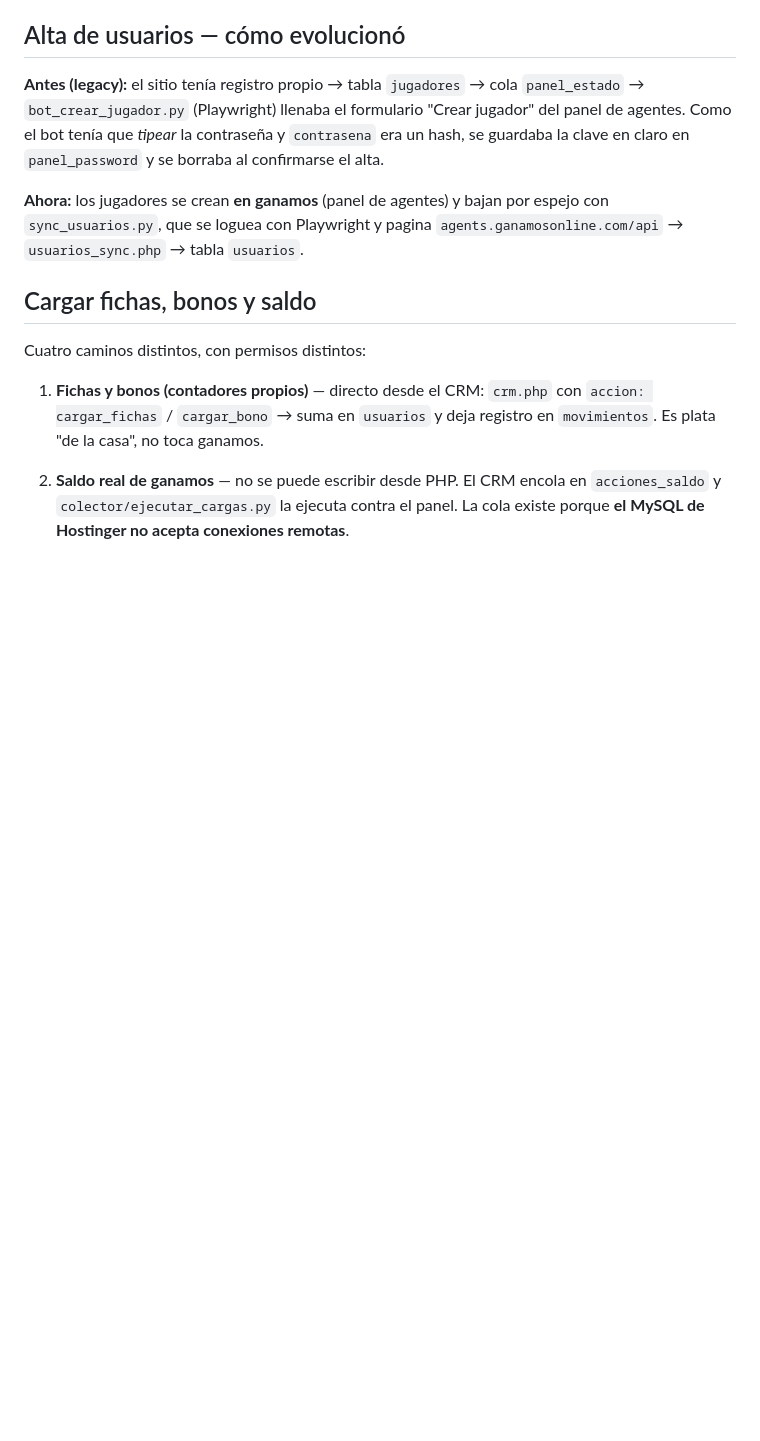
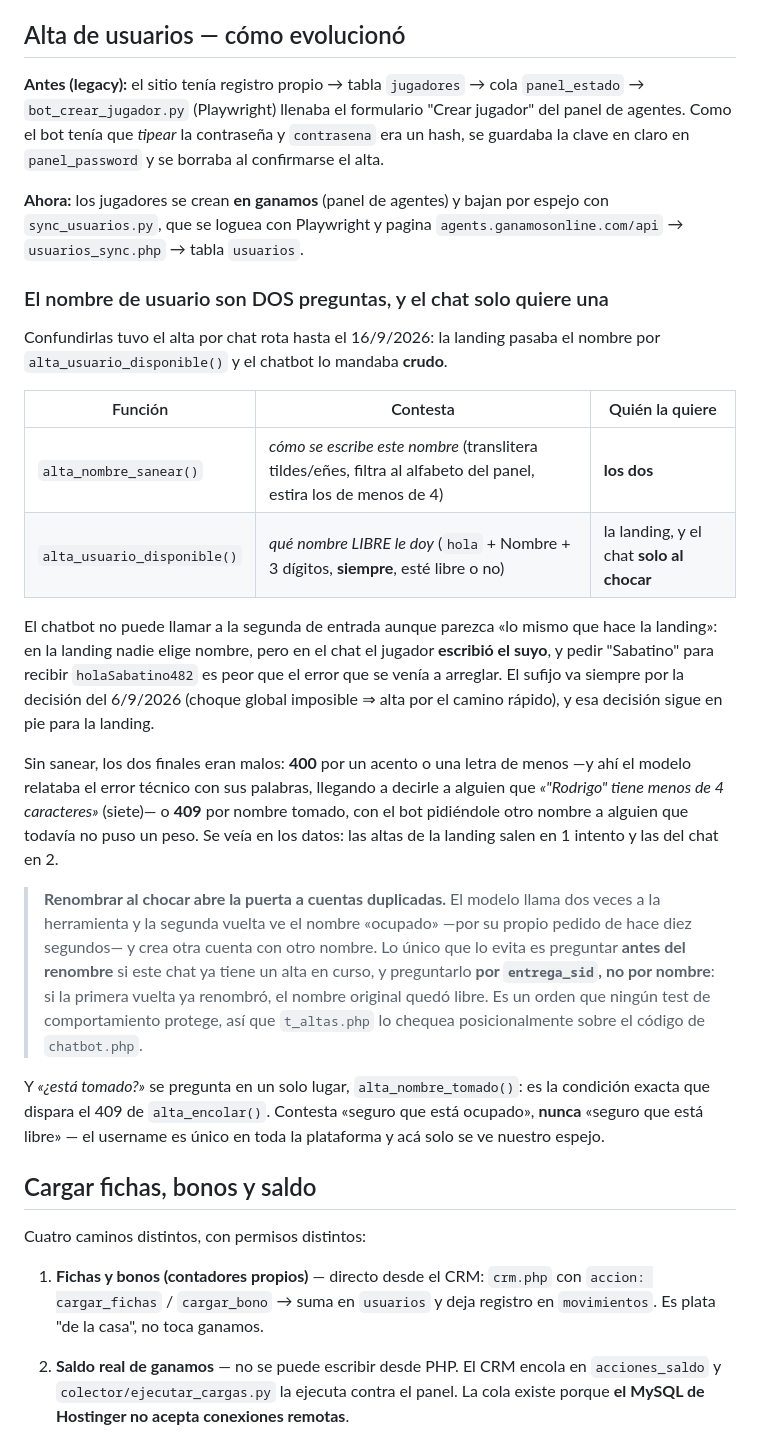
Before and after one commit to Lorenzo-Caballero/proyect-banana, a Markdown page: CLAUDE.md, the part around the change. Rendered like a GitHub page; blank space fills up the shorter version.

Commit message:
CLAUDE.md: el nombre de usuario son dos preguntas, y el chat solo quiere una
Co-Authored-By: Claude Opus 5 <noreply@anthropic.com>

```diff
--- a/CLAUDE.md
+++ b/CLAUDE.md
@@ -188,6 +188,44 @@ contraseña y `contrasena` era un hash, se guardaba la clave en claro en
 **Ahora:** los jugadores se crean **en ganamos** (panel de agentes) y bajan por
 espejo con `sync_usuarios.py`, que se loguea con Playwright y pagina
 `agents.ganamosonline.com/api` → `usuarios_sync.php` → tabla `usuarios`.
+
+### El nombre de usuario son DOS preguntas, y el chat solo quiere una
+
+Confundirlas tuvo el alta por chat rota hasta el 16/9/2026: la landing pasaba
+el nombre por `alta_usuario_disponible()` y el chatbot lo mandaba **crudo**.
+
+| Función | Contesta | Quién la quiere |
+|---|---|---|
+| `alta_nombre_sanear()` | *cómo se escribe este nombre* (translitera tildes/eñes, filtra al alfabeto del panel, estira los de menos de 4) | **los dos** |
+| `alta_usuario_disponible()` | *qué nombre LIBRE le doy* (`hola` + Nombre + 3 dígitos, **siempre**, esté libre o no) | la landing, y el chat **solo al chocar** |
+
+El chatbot no puede llamar a la segunda de entrada aunque parezca «lo mismo que
+hace la landing»: en la landing nadie elige nombre, pero en el chat el jugador
+**escribió el suyo**, y pedir "Sabatino" para recibir `holaSabatino482` es peor
+que el error que se venía a arreglar. El sufijo va siempre por la decisión del
+6/9/2026 (choque global imposible ⇒ alta por el camino rápido), y esa decisión
+sigue en pie para la landing.
+
+Sin sanear, los dos finales eran malos: **400** por un acento o una letra de
+menos —y ahí el modelo relataba el error técnico con sus palabras, llegando a
+decirle a alguien que *«"Rodrigo" tiene menos de 4 caracteres»* (siete)— o
+**409** por nombre tomado, con el bot pidiéndole otro nombre a alguien que
+todavía no puso un peso. Se veía en los datos: las altas de la landing salen en
+1 intento y las del chat en 2.
+
+> **Renombrar al chocar abre la puerta a cuentas duplicadas.** El modelo llama
+> dos veces a la herramienta y la segunda vuelta ve el nombre «ocupado» —por su
+> propio pedido de hace diez segundos— y crea otra cuenta con otro nombre. Lo
+> único que lo evita es preguntar **antes del renombre** si este chat ya tiene
+> un alta en curso, y preguntarlo **por `entrega_sid`, no por nombre**: si la
+> primera vuelta ya renombró, el nombre original quedó libre. Es un orden que
+> ningún test de comportamiento protege, así que `t_altas.php` lo chequea
+> posicionalmente sobre el código de `chatbot.php`.
+
+Y *«¿está tomado?»* se pregunta en un solo lugar, `alta_nombre_tomado()`: es la
+condición exacta que dispara el 409 de `alta_encolar()`. Contesta «seguro que
+está ocupado», **nunca** «seguro que está libre» — el username es único en toda
+la plataforma y acá solo se ve nuestro espejo.
 
 ## Cargar fichas, bonos y saldo
 
```
